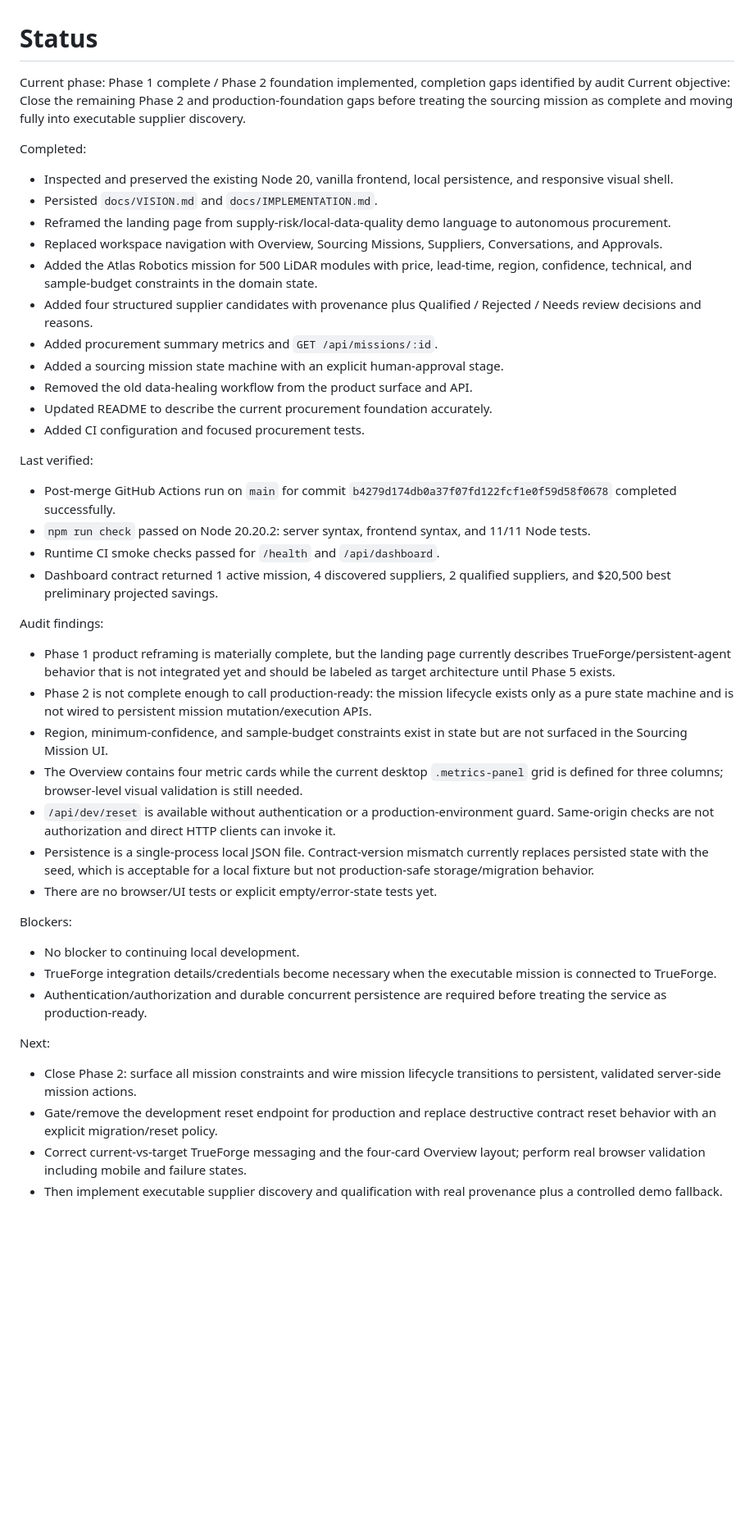
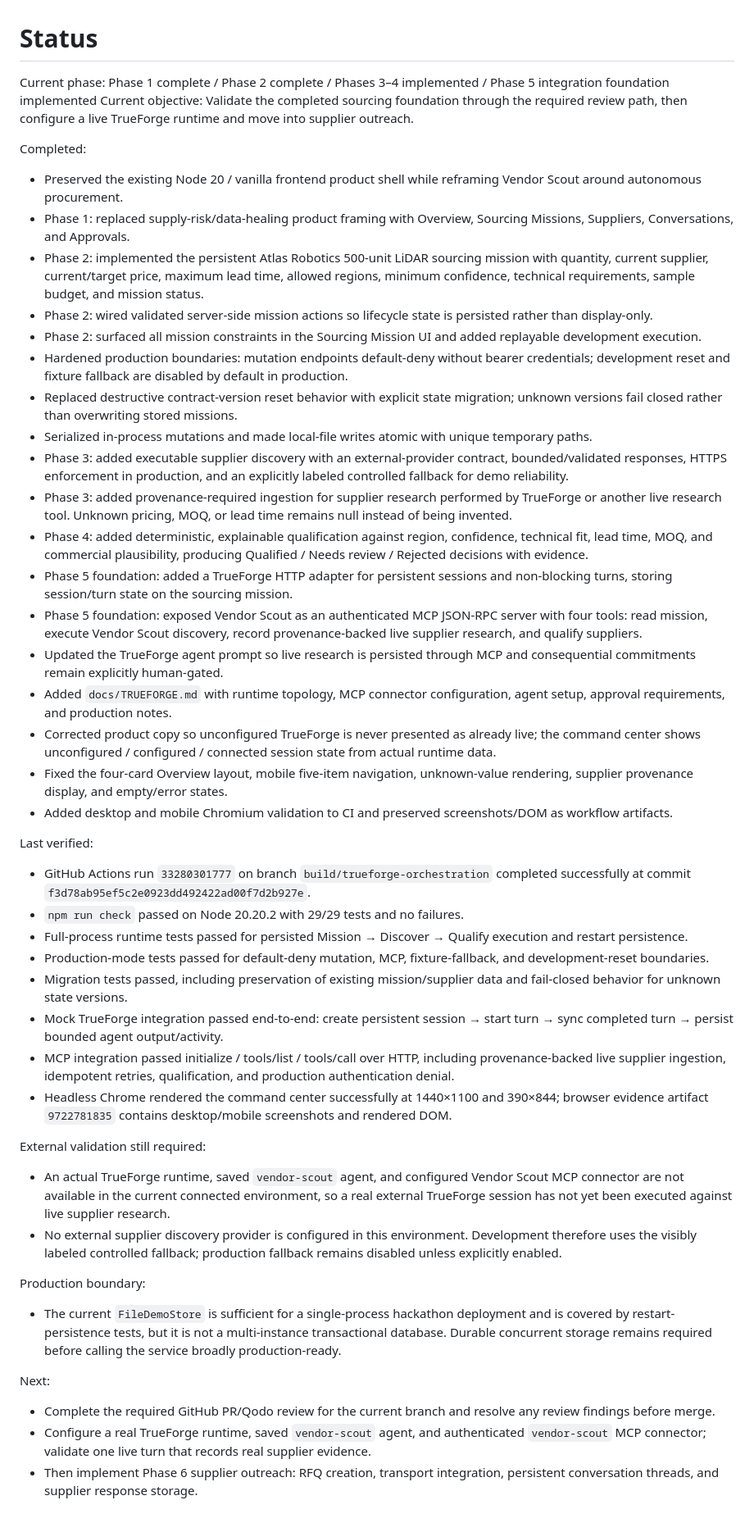
Before and after one commit to Shiv-aurora/vendor-scout, a Markdown page: docs/STATUS.md, the part around the change. Shown at 82% size. Drawn GitHub-style; blank space fills up the shorter version.

Commit message:
checkpoint executable sourcing and TrueForge integration

```diff
--- a/docs/STATUS.md
+++ b/docs/STATUS.md
@@ -1,43 +1,46 @@
 # Status
 
-Current phase: Phase 1 complete / Phase 2 foundation implemented, completion gaps identified by audit
-Current objective: Close the remaining Phase 2 and production-foundation gaps before treating the sourcing mission as complete and moving fully into executable supplier discovery.
+Current phase: Phase 1 complete / Phase 2 complete / Phases 3–4 implemented / Phase 5 integration foundation implemented
+Current objective: Validate the completed sourcing foundation through the required review path, then configure a live TrueForge runtime and move into supplier outreach.
 
 Completed:
-- Inspected and preserved the existing Node 20, vanilla frontend, local persistence, and responsive visual shell.
-- Persisted `docs/VISION.md` and `docs/IMPLEMENTATION.md`.
-- Reframed the landing page from supply-risk/local-data-quality demo language to autonomous procurement.
-- Replaced workspace navigation with Overview, Sourcing Missions, Suppliers, Conversations, and Approvals.
-- Added the Atlas Robotics mission for 500 LiDAR modules with price, lead-time, region, confidence, technical, and sample-budget constraints in the domain state.
-- Added four structured supplier candidates with provenance plus Qualified / Rejected / Needs review decisions and reasons.
-- Added procurement summary metrics and `GET /api/missions/:id`.
-- Added a sourcing mission state machine with an explicit human-approval stage.
-- Removed the old data-healing workflow from the product surface and API.
-- Updated README to describe the current procurement foundation accurately.
-- Added CI configuration and focused procurement tests.
+- Preserved the existing Node 20 / vanilla frontend product shell while reframing Vendor Scout around autonomous procurement.
+- Phase 1: replaced supply-risk/data-healing product framing with Overview, Sourcing Missions, Suppliers, Conversations, and Approvals.
+- Phase 2: implemented the persistent Atlas Robotics 500-unit LiDAR sourcing mission with quantity, current supplier, current/target price, maximum lead time, allowed regions, minimum confidence, technical requirements, sample budget, and mission status.
+- Phase 2: wired validated server-side mission actions so lifecycle state is persisted rather than display-only.
+- Phase 2: surfaced all mission constraints in the Sourcing Mission UI and added replayable development execution.
+- Hardened production boundaries: mutation endpoints default-deny without bearer credentials; development reset and fixture fallback are disabled by default in production.
+- Replaced destructive contract-version reset behavior with explicit state migration; unknown versions fail closed rather than overwriting stored missions.
+- Serialized in-process mutations and made local-file writes atomic with unique temporary paths.
+- Phase 3: added executable supplier discovery with an external-provider contract, bounded/validated responses, HTTPS enforcement in production, and an explicitly labeled controlled fallback for demo reliability.
+- Phase 3: added provenance-required ingestion for supplier research performed by TrueForge or another live research tool. Unknown pricing, MOQ, or lead time remains null instead of being invented.
+- Phase 4: added deterministic, explainable qualification against region, confidence, technical fit, lead time, MOQ, and commercial plausibility, producing Qualified / Needs review / Rejected decisions with evidence.
+- Phase 5 foundation: added a TrueForge HTTP adapter for persistent sessions and non-blocking turns, storing session/turn state on the sourcing mission.
+- Phase 5 foundation: exposed Vendor Scout as an authenticated MCP JSON-RPC server with four tools: read mission, execute Vendor Scout discovery, record provenance-backed live supplier research, and qualify suppliers.
+- Updated the TrueForge agent prompt so live research is persisted through MCP and consequential commitments remain explicitly human-gated.
+- Added `docs/TRUEFORGE.md` with runtime topology, MCP connector configuration, agent setup, approval requirements, and production notes.
+- Corrected product copy so unconfigured TrueForge is never presented as already live; the command center shows unconfigured / configured / connected session state from actual runtime data.
+- Fixed the four-card Overview layout, mobile five-item navigation, unknown-value rendering, supplier provenance display, and empty/error states.
+- Added desktop and mobile Chromium validation to CI and preserved screenshots/DOM as workflow artifacts.
 
 Last verified:
-- Post-merge GitHub Actions run on `main` for commit `b4279d174db0a37f07fd122fcf1e0f59d58f0678` completed successfully.
-- `npm run check` passed on Node 20.20.2: server syntax, frontend syntax, and 11/11 Node tests.
-- Runtime CI smoke checks passed for `/health` and `/api/dashboard`.
-- Dashboard contract returned 1 active mission, 4 discovered suppliers, 2 qualified suppliers, and $20,500 best preliminary projected savings.
+- GitHub Actions run `33280301777` on branch `build/trueforge-orchestration` completed successfully at commit `f3d78ab95ef5c2e0923dd492422ad00f7d2b927e`.
+- `npm run check` passed on Node 20.20.2 with 29/29 tests and no failures.
+- Full-process runtime tests passed for persisted Mission → Discover → Qualify execution and restart persistence.
+- Production-mode tests passed for default-deny mutation, MCP, fixture-fallback, and development-reset boundaries.
+- Migration tests passed, including preservation of existing mission/supplier data and fail-closed behavior for unknown state versions.
+- Mock TrueForge integration passed end-to-end: create persistent session → start turn → sync completed turn → persist bounded agent output/activity.
+- MCP integration passed initialize / tools/list / tools/call over HTTP, including provenance-backed live supplier ingestion, idempotent retries, qualification, and production authentication denial.
+- Headless Chrome rendered the command center successfully at 1440×1100 and 390×844; browser evidence artifact `9722781835` contains desktop/mobile screenshots and rendered DOM.
 
-Audit findings:
-- Phase 1 product reframing is materially complete, but the landing page currently describes TrueForge/persistent-agent behavior that is not integrated yet and should be labeled as target architecture until Phase 5 exists.
-- Phase 2 is not complete enough to call production-ready: the mission lifecycle exists only as a pure state machine and is not wired to persistent mission mutation/execution APIs.
-- Region, minimum-confidence, and sample-budget constraints exist in state but are not surfaced in the Sourcing Mission UI.
-- The Overview contains four metric cards while the current desktop `.metrics-panel` grid is defined for three columns; browser-level visual validation is still needed.
-- `/api/dev/reset` is available without authentication or a production-environment guard. Same-origin checks are not authorization and direct HTTP clients can invoke it.
-- Persistence is a single-process local JSON file. Contract-version mismatch currently replaces persisted state with the seed, which is acceptable for a local fixture but not production-safe storage/migration behavior.
-- There are no browser/UI tests or explicit empty/error-state tests yet.
+External validation still required:
+- An actual TrueForge runtime, saved `vendor-scout` agent, and configured Vendor Scout MCP connector are not available in the current connected environment, so a real external TrueForge session has not yet been executed against live supplier research.
+- No external supplier discovery provider is configured in this environment. Development therefore uses the visibly labeled controlled fallback; production fallback remains disabled unless explicitly enabled.
 
-Blockers:
-- No blocker to continuing local development.
-- TrueForge integration details/credentials become necessary when the executable mission is connected to TrueForge.
-- Authentication/authorization and durable concurrent persistence are required before treating the service as production-ready.
+Production boundary:
+- The current `FileDemoStore` is sufficient for a single-process hackathon deployment and is covered by restart-persistence tests, but it is not a multi-instance transactional database. Durable concurrent storage remains required before calling the service broadly production-ready.
 
 Next:
-- Close Phase 2: surface all mission constraints and wire mission lifecycle transitions to persistent, validated server-side mission actions.
-- Gate/remove the development reset endpoint for production and replace destructive contract reset behavior with an explicit migration/reset policy.
-- Correct current-vs-target TrueForge messaging and the four-card Overview layout; perform real browser validation including mobile and failure states.
-- Then implement executable supplier discovery and qualification with real provenance plus a controlled demo fallback.
+- Complete the required GitHub PR/Qodo review for the current branch and resolve any review findings before merge.
+- Configure a real TrueForge runtime, saved `vendor-scout` agent, and authenticated `vendor-scout` MCP connector; validate one live turn that records real supplier evidence.
+- Then implement Phase 6 supplier outreach: RFQ creation, transport integration, persistent conversation threads, and supplier response storage.
```
